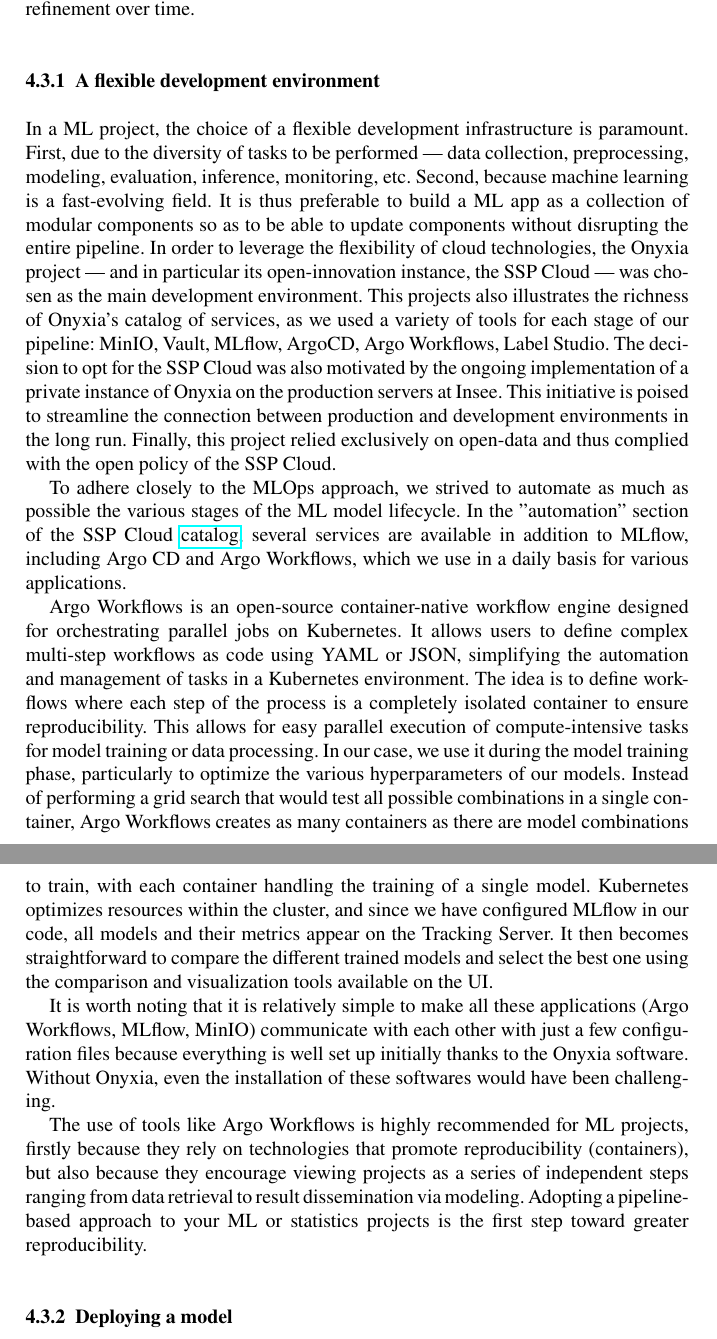
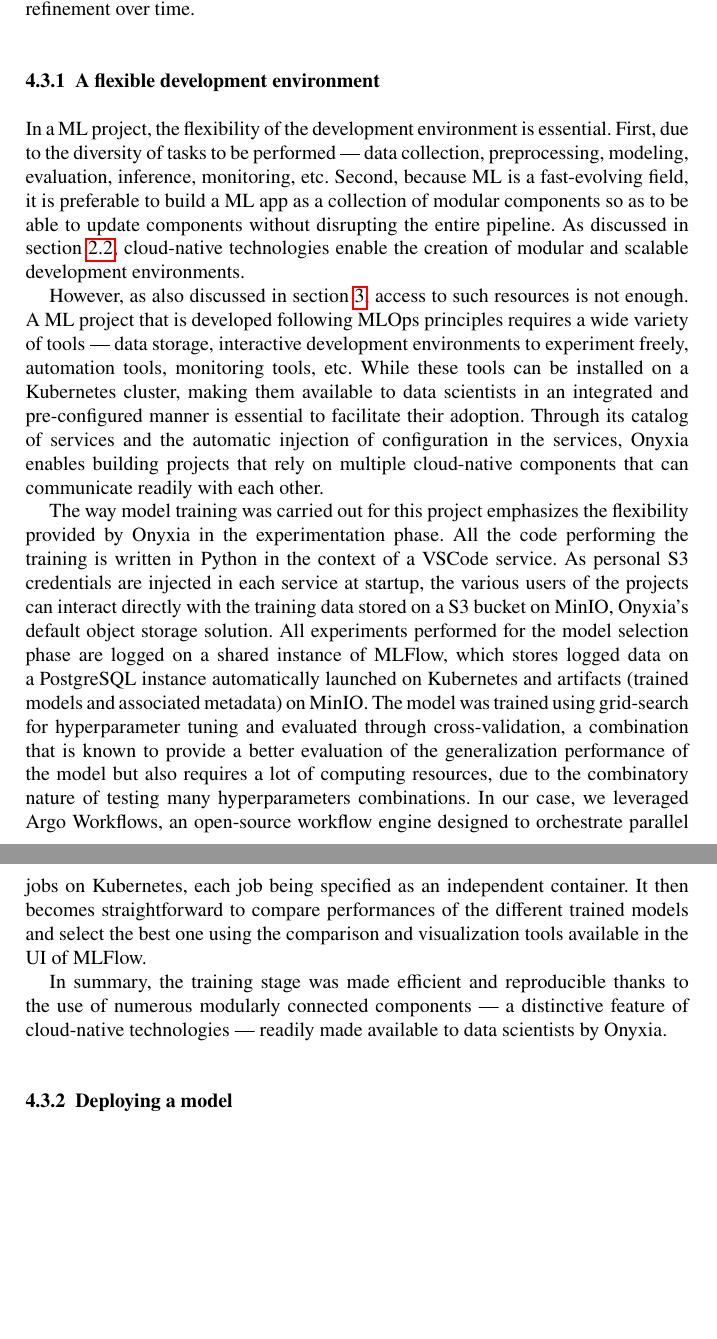
Before and after one commit to ThomasFaria/retex-innovation-insee, a LaTeX document (authorsample.tex, which reads sections/4-case-study.tex): two parts of pages 25 and 26 of 37, joined at a grey line, cut so that both start at the same text, the shorter picture padded with empty space. Compiled offline with pdfLaTeX.

Commit message:
development environment

```diff
--- a/sections/4-case-study.tex
+++ b/sections/4-case-study.tex
@@ -108,15 +108,13 @@
 
 \subsubsection{A flexible development environment}
 
-In a ML project, the choice of a flexible development infrastructure is paramount. First, due to the diversity of tasks to be performed — data collection, preprocessing, modeling, evaluation, inference, monitoring, etc. Second, because machine learning is a fast-evolving field. It is thus preferable to build a ML app as a collection of modular components so as to be able to update components without disrupting the entire pipeline. In order to leverage the flexibility of cloud technologies, the Onyxia project — and in particular its open-innovation instance, the SSP Cloud — was chosen as the main development environment. This projects also illustrates the richness of Onyxia's catalog of services, as we used a variety of tools for each stage of our pipeline: MinIO, Vault, MLflow, ArgoCD, Argo Workflows, Label Studio. The decision to opt for the SSP Cloud was also motivated by the ongoing implementation of a private instance of Onyxia on the production servers at Insee. This initiative is poised to streamline the connection between production and development environments in the long run. Finally, this project relied exclusively on open-data and thus complied with the open policy of the SSP Cloud.
+In a ML project, the flexibility of the development environment is essential. First, due to the diversity of tasks to be performed — data collection, preprocessing, modeling, evaluation, inference, monitoring, etc. Second, because ML is a fast-evolving field, it is preferable to build a ML app as a collection of modular components so as to be able to update components without disrupting the entire pipeline. As discussed in section~\ref{sec:cloud-native}, cloud-native technologies enable the creation of modular and scalable development environments.
 
-To adhere closely to the MLOps approach, we strived to automate as much as possible the various stages of the ML model lifecycle. In the "automation" section of the SSP Cloud \href{https://datalab.sspcloud.fr/catalog/automation}{catalog}, several services are available in addition to MLflow, including Argo CD and Argo Workflows, which we use in a daily basis for various applications.
+However, as also discussed in section~\ref{sec:implementation}, access to such resources is not enough. A ML project that is developed following MLOps principles requires a wide variety of tools — data storage, interactive development environments to experiment freely, automation tools, monitoring tools, etc. While these tools can be installed on a Kubernetes cluster, making them available to data scientists in an integrated and pre-configured manner is essential to facilitate their adoption. Through its catalog of services and the automatic injection of configuration in the services, Onyxia enables building projects that rely on multiple cloud-native components that can communicate readily with each other.
 
-Argo Workflows is an open-source container-native workflow engine designed for orchestrating parallel jobs on Kubernetes. It allows users to define complex multi-step workflows as code using YAML or JSON, simplifying the automation and management of tasks in a Kubernetes environment. The idea is to define workflows where each step of the process is a completely isolated container to ensure reproducibility. This allows for easy parallel execution of compute-intensive tasks for model training or data processing. In our case, we use it during the model training phase, particularly to optimize the various hyperparameters of our models. Instead of performing a grid search that would test all possible combinations in a single container, Argo Workflows creates as many containers as there are model combinations to train, with each container handling the training of a single model. Kubernetes optimizes resources within the cluster, and since we have configured MLflow in our code, all models and their metrics appear on the Tracking Server. It then becomes straightforward to compare the different trained models and select the best one using the comparison and visualization tools available on the UI.
+The way model training was carried out for this project emphasizes the flexibility provided by Onyxia in the experimentation phase. All the code performing the training is written in Python in the context of a VSCode service. As personal S3 credentials are injected in each service at startup, the various users of the projects can interact directly with the training data stored on a S3 bucket on MinIO, Onyxia's default object storage solution. All experiments performed for the model selection phase are logged on a shared instance of MLFlow, which stores logged data on a PostgreSQL instance automatically launched on Kubernetes and artifacts (trained models and associated metadata) on MinIO. The model was trained using grid-search for hyperparameter tuning and evaluated through cross-validation, a combination that is known to provide a better evaluation of the generalization performance of the model but also requires a lot of computing resources, due to the combinatory nature of testing many hyperparameters combinations. In our case, we leveraged Argo Workflows, an open-source workflow engine designed to orchestrate parallel jobs on Kubernetes, each job being specified as an independent container. It then becomes straightforward to compare performances of the different trained models and select the best one using the comparison and visualization tools available in the UI of MLFlow.
 
-It is worth noting that it is relatively simple to make all these applications (Argo Workflows, MLflow, MinIO) communicate with each other with just a few configuration files because everything is well set up initially thanks to the Onyxia software. Without Onyxia, even the installation of these softwares would have been challenging.
-
-The use of tools like Argo Workflows is highly recommended for ML projects, firstly because they rely on technologies that promote reproducibility (containers), but also because they encourage viewing projects as a series of independent steps ranging from data retrieval to result dissemination via modeling. Adopting a pipeline-based approach to your ML or statistics projects is the first step toward greater reproducibility.
+In summary, the training stage was made efficient and reproducible thanks to the use of numerous modularly connected components — a distinctive feature of cloud-native technologies — readily made available to data scientists by Onyxia.
 
 \subsubsection{Deploying a model}
 
```
Also changed, not shown: sections/2-principles.tex (+1 -0 lines).
